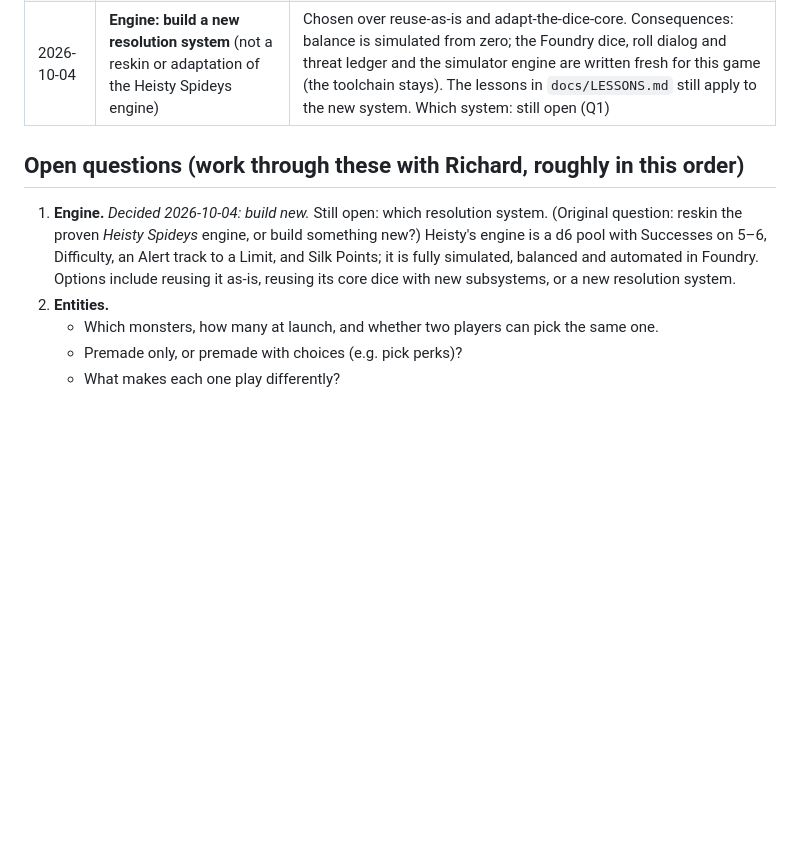
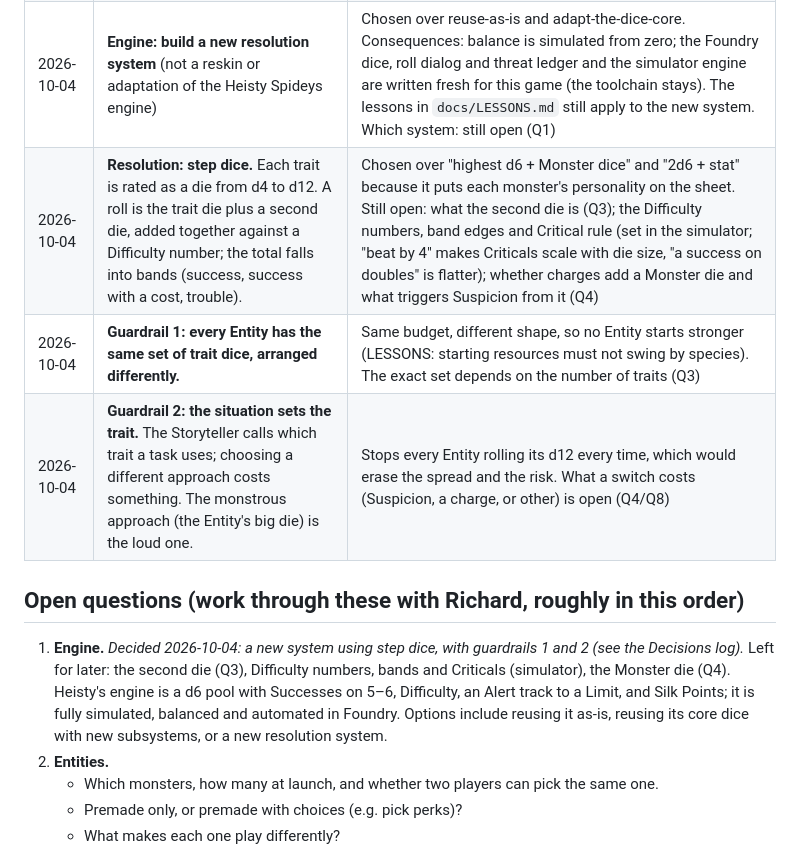
Before and after one commit to PainHog/DontGetForked, a Markdown page: docs/DESIGN.md, the part around the change. Drawn GitHub-style; blank space fills up the shorter version.

Commit message:
Design: record step-dice resolution and guardrails 1-2

```diff
--- a/docs/DESIGN.md
+++ b/docs/DESIGN.md
@@ -21,9 +21,12 @@ Living document. The **Pitch** is Richard's. **Decisions** are only what Richard
 | 2026-10-04 | Title, premise and core loop as in the pitch above | — |
 | 2026-10-04 | Private repository; same toolchain as Heisty Spideys (book pipeline, simulator, Foundry system) | Foundry automation-first is the default from Heisty's lessons; confirm in the first session |
 | 2026-10-04 | **Engine: build a new resolution system** (not a reskin or adaptation of the Heisty Spideys engine) | Chosen over reuse-as-is and adapt-the-dice-core. Consequences: balance is simulated from zero; the Foundry dice, roll dialog and threat ledger and the simulator engine are written fresh for this game (the toolchain stays). The lessons in `docs/LESSONS.md` still apply to the new system. Which system: still open (Q1) |
+| 2026-10-04 | **Resolution: step dice.** Each trait is rated as a die from d4 to d12. A roll is the trait die plus a second die, added together against a Difficulty number; the total falls into bands (success, success with a cost, trouble). | Chosen over "highest d6 + Monster dice" and "2d6 + stat" because it puts each monster's personality on the sheet. Still open: what the second die is (Q3); the Difficulty numbers, band edges and Critical rule (set in the simulator; "beat by 4" makes Criticals scale with die size, "a success on doubles" is flatter); whether charges add a Monster die and what triggers Suspicion from it (Q4) |
+| 2026-10-04 | **Guardrail 1: every Entity has the same set of trait dice, arranged differently.** | Same budget, different shape, so no Entity starts stronger (LESSONS: starting resources must not swing by species). The exact set depends on the number of traits (Q3) |
+| 2026-10-04 | **Guardrail 2: the situation sets the trait.** The Storyteller calls which trait a task uses; choosing a different approach costs something. The monstrous approach (the Entity's big die) is the loud one. | Stops every Entity rolling its d12 every time, which would erase the spread and the risk. What a switch costs (Suspicion, a charge, or other) is open (Q4/Q8) |
 
 ## Open questions (work through these with Richard, roughly in this order)
-1. **Engine.** *Decided 2026-10-04: build new.* Still open: which resolution system. (Original question: reskin the proven *Heisty Spideys* engine, or build something new?) Heisty's engine is a d6 pool with Successes on 5–6, Difficulty, an Alert track to a Limit, and Silk Points; it is fully simulated, balanced and automated in Foundry. Options include reusing it as-is, reusing its core dice with new subsystems, or a new resolution system.
+1. **Engine.** *Decided 2026-10-04: a new system using step dice, with guardrails 1 and 2 (see the Decisions log).* Left for later: the second die (Q3), Difficulty numbers, bands and Criticals (simulator), the Monster die (Q4). Heisty's engine is a d6 pool with Successes on 5–6, Difficulty, an Alert track to a Limit, and Silk Points; it is fully simulated, balanced and automated in Foundry. Options include reusing it as-is, reusing its core dice with new subsystems, or a new resolution system.
 2. **Entities.**
    - Which monsters, how many at launch, and whether two players can pick the same one.
    - Premade only, or premade with choices (e.g. pick perks)?
```
